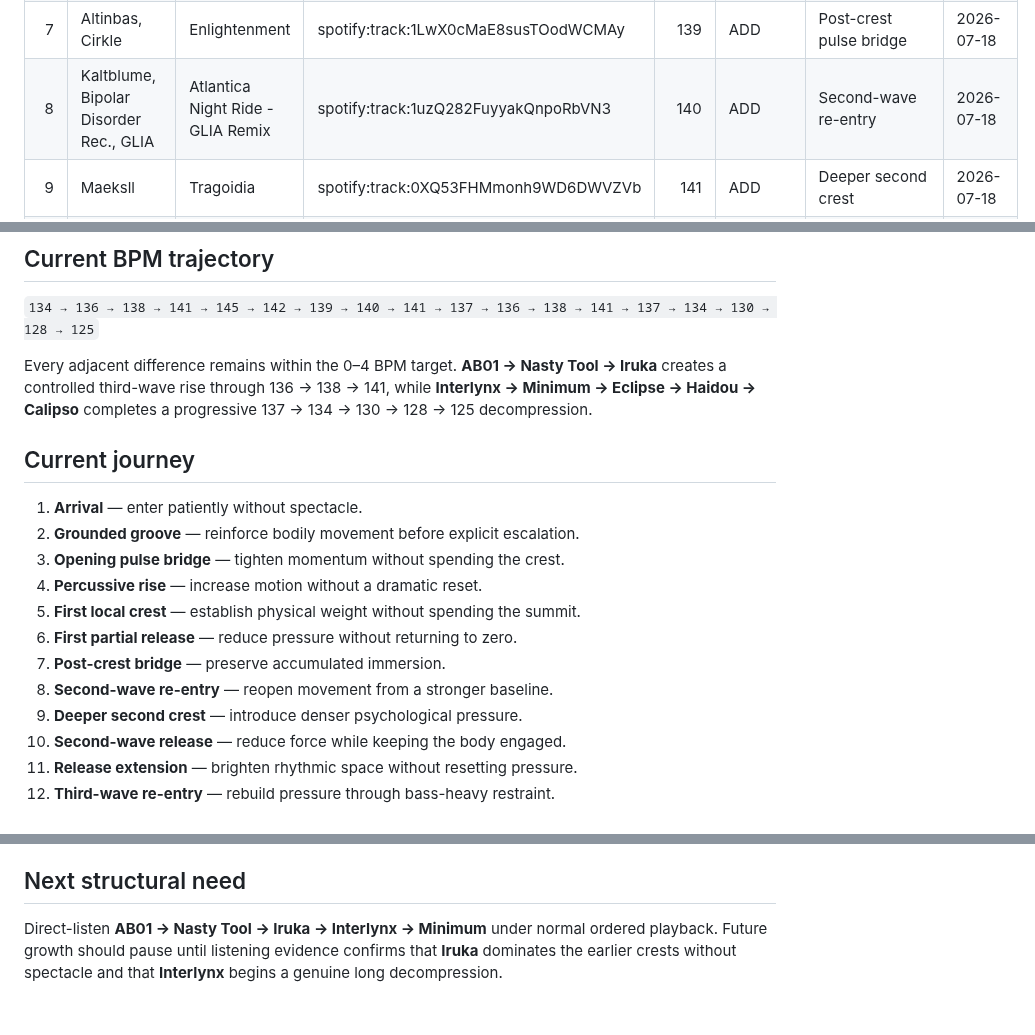
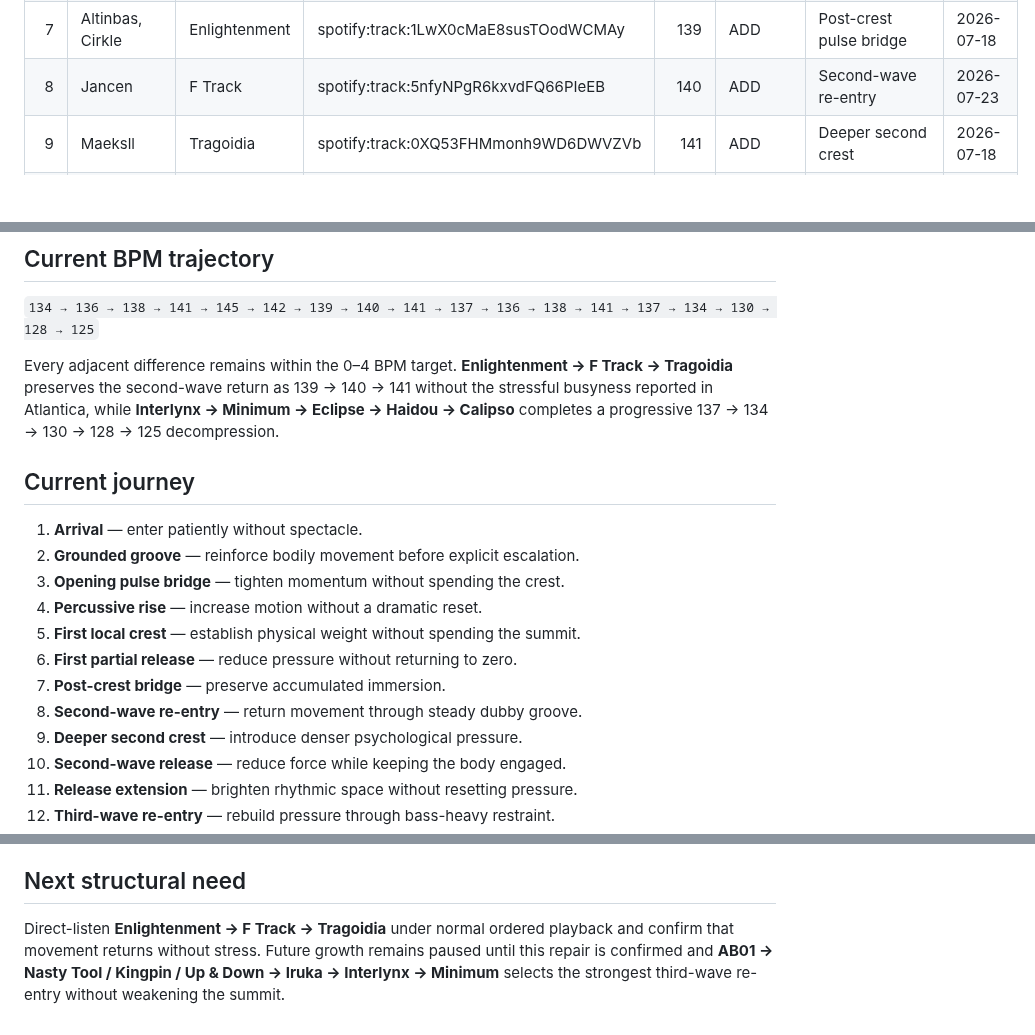
Before and after one commit to broskmenmi/editorial-engine, a Markdown page: playlists/groove-over-noise/ledger.md, 3 parts joined by grey strips. GitHub-like rendering; blank space fills up the shorter version.

Commit message:
Replace stressful second-wave re-entry

```diff
--- a/playlists/groove-over-noise/ledger.md
+++ b/playlists/groove-over-noise/ledger.md
@@ -13,7 +13,7 @@
 | 5 | Maeksll | Two Glasses of Whisky | spotify:track:1xbqhGI3Xgntoy56FA91D4 | 145 | ADD | First local crest | 2026-07-16 |
 | 6 | Altinbas | Trail Of | spotify:track:1BLpNBx8502KRE2TommLp6 | 142 | ADD | First partial release | 2026-07-16 |
 | 7 | Altinbas, Cirkle | Enlightenment | spotify:track:1LwX0cMaE8susTOodWCMAy | 139 | ADD | Post-crest pulse bridge | 2026-07-18 |
-| 8 | Kaltblume, Bipolar Disorder Rec., GLIA | Atlantica Night Ride - GLIA Remix | spotify:track:1uzQ282FuyyakQnpoRbVN3 | 140 | ADD | Second-wave re-entry | 2026-07-18 |
+| 8 | Jancen | F Track | spotify:track:5nfyNPgR6kxvdFQ66PIeEB | 140 | ADD | Second-wave re-entry | 2026-07-23 |
 | 9 | Maeksll | Tragoidia | spotify:track:0XQ53FHMmonh9WD6DWVZVb | 141 | ADD | Deeper second crest | 2026-07-18 |
 | 10 | Marcal | Bionic Jungle | spotify:track:0FuxLvhDsdGu6XpnxGQrAf | 137 | ADD | Second-wave release | 2026-07-16 |
 | 11 | Vil | AB01 | spotify:track:0MYV5AFY0KOXA5QeJFcNCs | 136 | ADD | Second-wave release extension | 2026-07-19 |
@@ -29,7 +29,7 @@
 
 `134 → 136 → 138 → 141 → 145 → 142 → 139 → 140 → 141 → 137 → 136 → 138 → 141 → 137 → 134 → 130 → 128 → 125`
 
-Every adjacent difference remains within the 0–4 BPM target. **AB01 → Nasty Tool → Iruka** creates a controlled third-wave rise through 136 → 138 → 141, while **Interlynx → Minimum → Eclipse → Haidou → Calipso** completes a progressive 137 → 134 → 130 → 128 → 125 decompression.
+Every adjacent difference remains within the 0–4 BPM target. **Enlightenment → F Track → Tragoidia** preserves the second-wave return as 139 → 140 → 141 without the stressful busyness reported in Atlantica, while **Interlynx → Minimum → Eclipse → Haidou → Calipso** completes a progressive 137 → 134 → 130 → 128 → 125 decompression.
 
 ## Current journey
 
@@ -40,7 +40,7 @@ Every adjacent difference remains within the 0–4 BPM target. **AB01 → Nasty
 5. **First local crest** — establish physical weight without spending the summit.
 6. **First partial release** — reduce pressure without returning to zero.
 7. **Post-crest bridge** — preserve accumulated immersion.
-8. **Second-wave re-entry** — reopen movement from a stronger baseline.
+8. **Second-wave re-entry** — return movement through steady dubby groove.
 9. **Deeper second crest** — introduce denser psychological pressure.
 10. **Second-wave release** — reduce force while keeping the body engaged.
 11. **Release extension** — brighten rhythmic space without resetting pressure.
@@ -54,4 +54,4 @@ Every adjacent difference remains within the 0–4 BPM target. **AB01 → Nasty
 
 ## Next structural need
 
-Direct-listen **AB01 → Nasty Tool → Iruka → Interlynx → Minimum** under normal ordered playback. Future growth should pause until listening evidence confirms that **Iruka** dominates the earlier crests without spectacle and that **Interlynx** begins a genuine long decompression.
+Direct-listen **Enlightenment → F Track → Tragoidia** under normal ordered playback and confirm that movement returns without stress. Future growth remains paused until this repair is confirmed and **AB01 → Nasty Tool / Kingpin / Up & Down → Iruka → Interlynx → Minimum** selects the strongest third-wave re-entry without weakening the summit.
```
